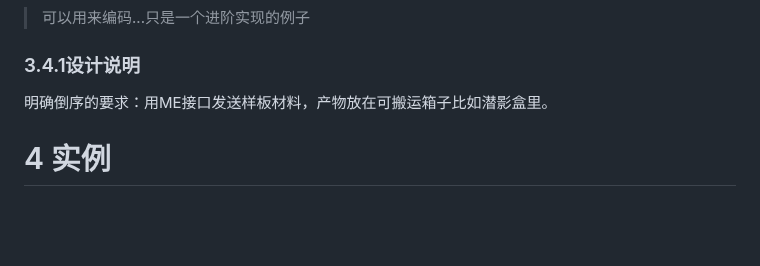
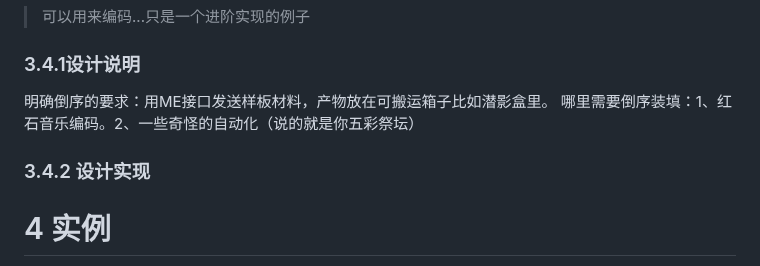
Before and after one commit to Applied-Energistics-2-tutorial-series/Applied-Energistics-2-tutorial-series.github.io, a Markdown page: AE2-Wiki.md, the part around the change. Drawn GitHub-style; blank space fills up the shorter version.

Commit message:
Updates AE2-Wiki.md
Auto commit by GitBook Editor

```diff
--- a/AE2-Wiki.md
+++ b/AE2-Wiki.md
@@ -412,7 +412,9 @@ ME接口-箱子（单点），输入总线一次最多取出96个物品（4加
 ### 3.4.1设计说明
 
 明确倒序的要求：用ME接口发送样板材料，产物放在可搬运箱子比如潜影盒里。
+哪里需要倒序装填：1、红石音乐编码。2、一些奇怪的自动化（说的就是你五彩祭坛）
 
+### 3.4.2 设计实现
 
 
 
```
